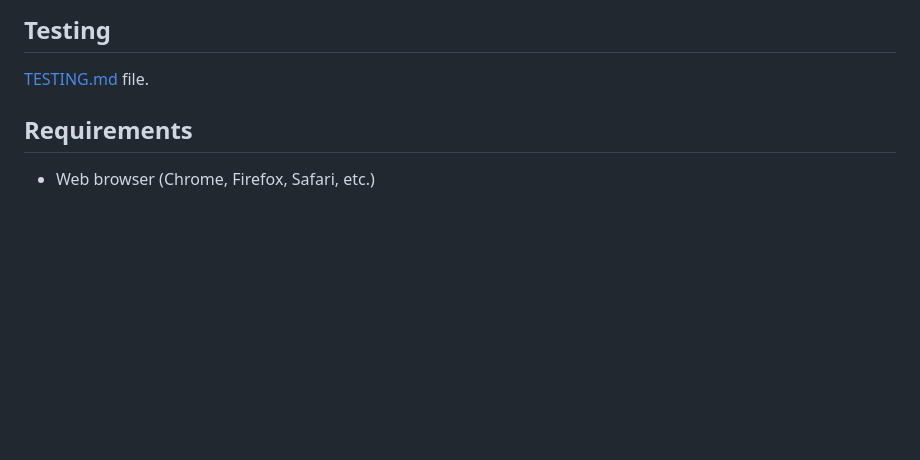
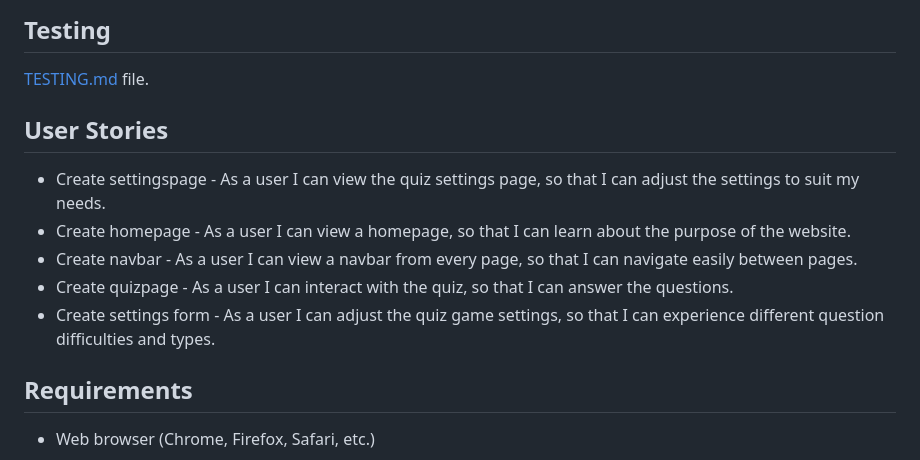
Before and after one commit to ogc1231/festive-quiz-game, a Markdown page: README.md, the part around the change. Rendered like a GitHub page; blank space fills up the shorter version.

Commit message:
Update README.md
Add user stories

```diff
--- a/README.md
+++ b/README.md
@@ -107,6 +107,13 @@ The quiz difficulty impacts the quiz's dynamics, such as the time available to a
 ## Testing
 [TESTING.md](TESTING.md) file.
 
+## User Stories
+- Create settingspage - As a user I can view the quiz settings page, so that I can adjust the settings to suit my needs.
+- Create homepage - As a user I can view a homepage, so that I can learn about the purpose of the website.
+- Create navbar - As a user I can view a navbar from every page, so that I can navigate easily between pages.
+- Create quizpage - As a user I can interact with the quiz, so that I can answer the questions.
+- Create settings form - As a user I can adjust the quiz game settings, so that I can experience different question difficulties and types.
+
 
 ## Requirements
 - Web browser (Chrome, Firefox, Safari, etc.)
```
